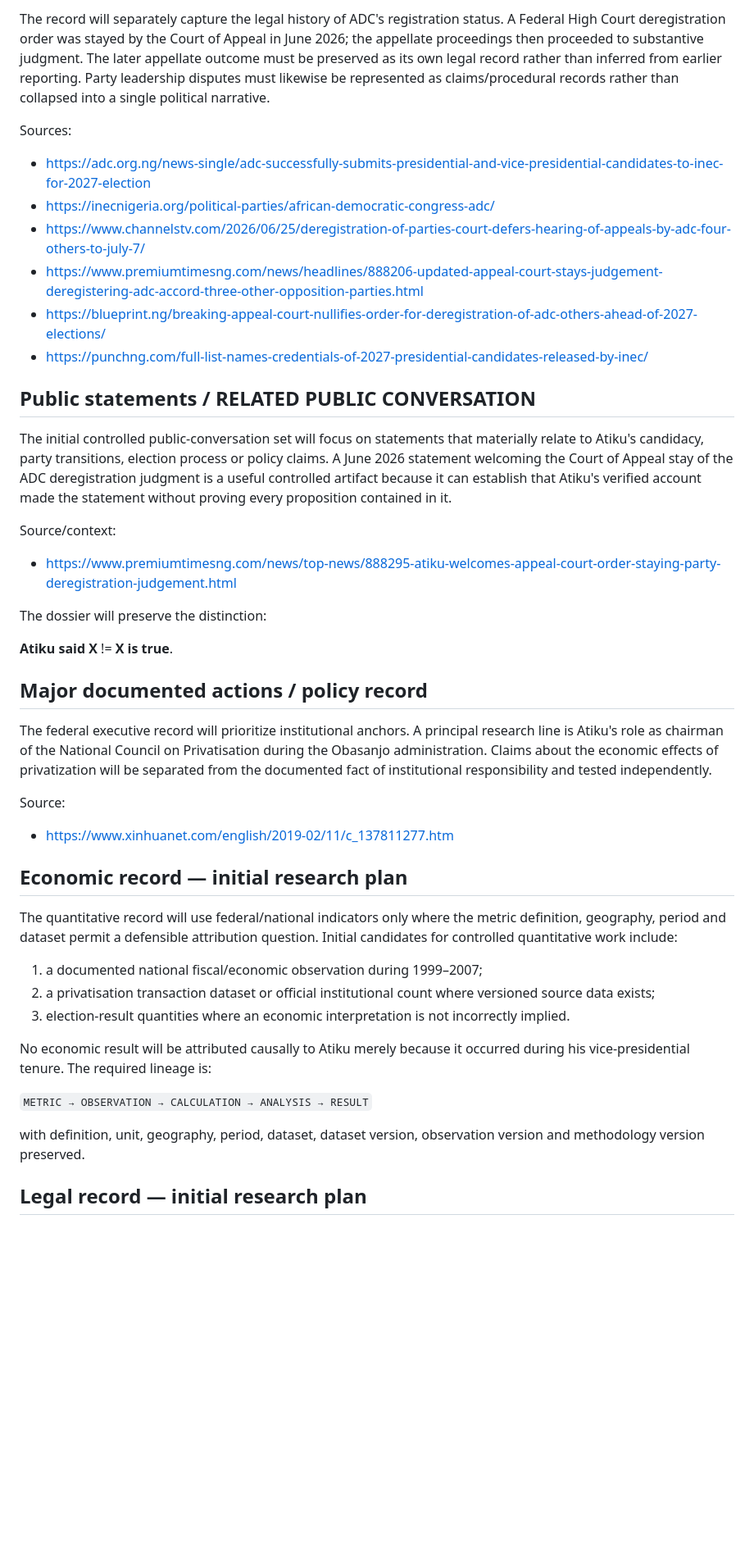
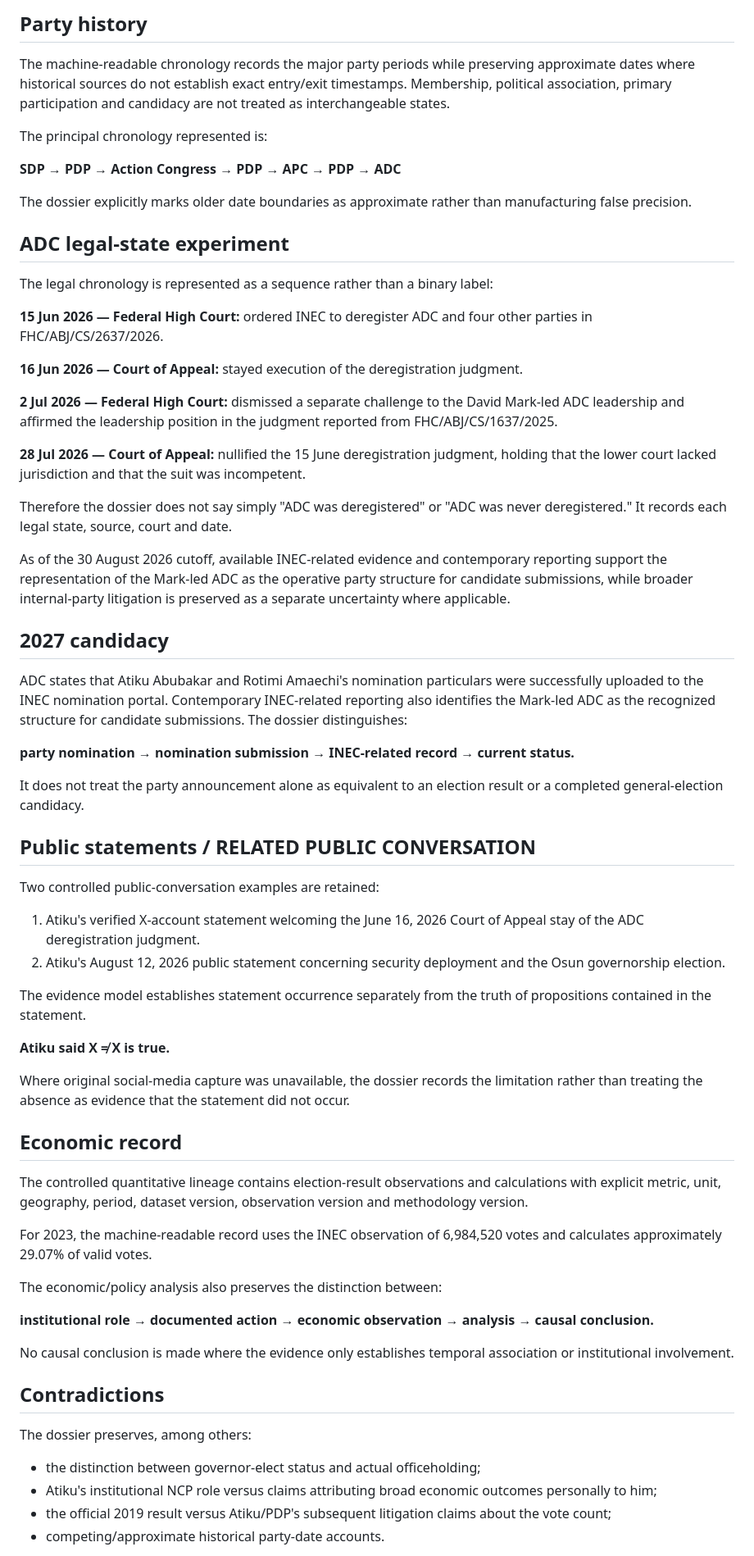
Before and after one commit to maxxmitchy/2027-Election, a Markdown page: candidates/atiku-abubakar/README.md, the part around one of its changes. Shown at 82% size. Rendered like a GitHub page; blank space fills up the shorter version.

```diff
--- a/candidates/atiku-abubakar/README.md
+++ b/candidates/atiku-abubakar/README.md
@@ -58,45 +59,69 @@ As of the research cutoff, Atiku Abubakar is represented as the ADC presidential
 
-The record will separately capture the legal history of ADC's registration status. A Federal High Court deregistration order was stayed by the Court of Appeal in June 2026; the appellate proceedings then proceeded to substantive judgment. The later appellate outcome must be preserved as its own legal record rather than inferred from earlier reporting. Party leadership disputes must likewise be represented as claims/procedural records rather than collapsed into a single political narrative.
+## Party history
 
-Sources:
-- https://adc.org.ng/news-single/adc-successfully-submits-presidential-and-vice-presidential-candidates-to-inec-for-2027-election
-- https://inecnigeria.org/political-parties/african-democratic-congress-adc/
-- https://www.channelstv.com/2026/06/25/deregistration-of-parties-court-defers-hearing-of-appeals-by-adc-four-others-to-july-7/
-- https://www.premiumtimesng.com/news/headlines/888206-updated-appeal-court-stays-judgement-deregistering-adc-accord-three-other-opposition-parties.html
-- https://blueprint.ng/breaking-appeal-court-nullifies-order-for-deregistration-of-adc-others-ahead-of-2027-elections/
-- https://punchng.com/full-list-names-credentials-of-2027-presidential-candidates-released-by-inec/
+The machine-readable chronology records the major party periods while preserving approximate dates where historical sources do not establish exact entry/exit timestamps. Membership, political association, primary participation and candidacy are not treated as interchangeable states.
+
+The principal chronology represented is:
+
+**SDP → PDP → Action Congress → PDP → APC → PDP → ADC**
+
+The dossier explicitly marks older date boundaries as approximate rather than manufacturing false precision.
+
+## ADC legal-state experiment
+
+The legal chronology is represented as a sequence rather than a binary label:
+
+**15 Jun 2026 — Federal High Court:** ordered INEC to deregister ADC and four other parties in FHC/ABJ/CS/2637/2026.
+
+**16 Jun 2026 — Court of Appeal:** stayed execution of the deregistration judgment.
+
+**2 Jul 2026 — Federal High Court:** dismissed a separate challenge to the David Mark-led ADC leadership and affirmed the leadership position in the judgment reported from FHC/ABJ/CS/1637/2025.
+
+**28 Jul 2026 — Court of Appeal:** nullified the 15 June deregistration judgment, holding that the lower court lacked jurisdiction and that the suit was incompetent.
+
+Therefore the dossier does not say simply "ADC was deregistered" or "ADC was never deregistered." It records each legal state, source, court and date.
+
+As of the 30 August 2026 cutoff, available INEC-related evidence and contemporary reporting support the representation of the Mark-led ADC as the operative party structure for candidate submissions, while broader internal-party litigation is preserved as a separate uncertainty where applicable.
+
+## 2027 candidacy
+
+ADC states that Atiku Abubakar and Rotimi Amaechi's nomination particulars were successfully uploaded to the INEC nomination portal. Contemporary INEC-related reporting also identifies the Mark-led ADC as the recognized structure for candidate submissions. The dossier distinguishes:
+
+**party nomination → nomination submission → INEC-related record → current status.**
+
+It does not treat the party announcement alone as equivalent to an election result or a completed general-election candidacy.
 
 ## Public statements / RELATED PUBLIC CONVERSATION
 
-The initial controlled public-conversation set will focus on statements that materially relate to Atiku's candidacy, party transitions, election process or policy claims. A June 2026 statement welcoming the Court of Appeal stay of the ADC deregistration judgment is a useful controlled artifact because it can establish that Atiku's verified account made the statement without proving every proposition contained in it.
+Two controlled public-conversation examples are retained:
 
-Source/context:
-- https://www.premiumtimesng.com/news/top-news/888295-atiku-welcomes-appeal-court-order-staying-party-deregistration-judgement.html
+1. Atiku's verified X-account statement welcoming the June 16, 2026 Court of Appeal stay of the ADC deregistration judgment.
+2. Atiku's August 12, 2026 public statement concerning security deployment and the Osun governorship election.
 
-The dossier will preserve the distinction:
+The evidence model establishes statement occurrence separately from the truth of propositions contained in the statement.
 
-**Atiku said X** != **X is true**.
+**Atiku said X ≠ X is true.**
 
-## Major documented actions / policy record
+Where original social-media capture was unavailable, the dossier records the limitation rather than treating the absence as evidence that the statement did not occur.
 
-The federal executive record will prioritize institutional anchors. A principal research line is Atiku's role as chairman of the National Council on Privatisation during the Obasanjo administration. Claims about the economic effects of privatization will be separated from the documented fact of institutional responsibility and tested independently.
+## Economic record
 
-Source:
-- https://www.xinhuanet.com/english/2019-02/11/c_137811277.htm
+The controlled quantitative lineage contains election-result observations and calculations with explicit metric, unit, geography, period, dataset version, observation version and methodology version.
 
-## Economic record — initial research plan
+For 2023, the machine-readable record uses the INEC observation of 6,984,520 votes and calculates approximately 29.07% of valid votes.
 
-The quantitative record will use federal/national indicators only where the metric definition, geography, period and dataset permit a defensible attribution question. Initial candidates for controlled quantitative work include:
+The economic/policy analysis also preserves the distinction between:
 
-1. a documented national fiscal/economic observation during 1999–2007;
-2. a privatisation transaction dataset or official institutional count where versioned source data exists;
-3. election-result quantities where an economic interpretation is not incorrectly implied.
+**institutional role → documented action → economic observation → analysis → causal conclusion.**
 
-No economic result will be attributed causally to Atiku merely because it occurred during his vice-presidential tenure. The required lineage is:
+No causal conclusion is made where the evidence only establishes temporal association or institutional involvement.
 
-`METRIC → OBSERVATION → CALCULATION → ANALYSIS → RESULT`
+## Contradictions
 
-with definition, unit, geography, period, dataset, dataset version, observation version and methodology version preserved.
+The dossier preserves, among others:
 
-## Legal record — initial research plan
+- the distinction between governor-elect status and actual officeholding;
+- Atiku's institutional NCP role versus claims attributing broad economic outcomes personally to him;
+- the official 2019 result versus Atiku/PDP's subsequent litigation claims about the vote count;
+- competing/approximate historical party-date accounts.
 
```
Also changed, not shown: other parts of candidates/atiku-abubakar/README.md (+70 -57 lines).
